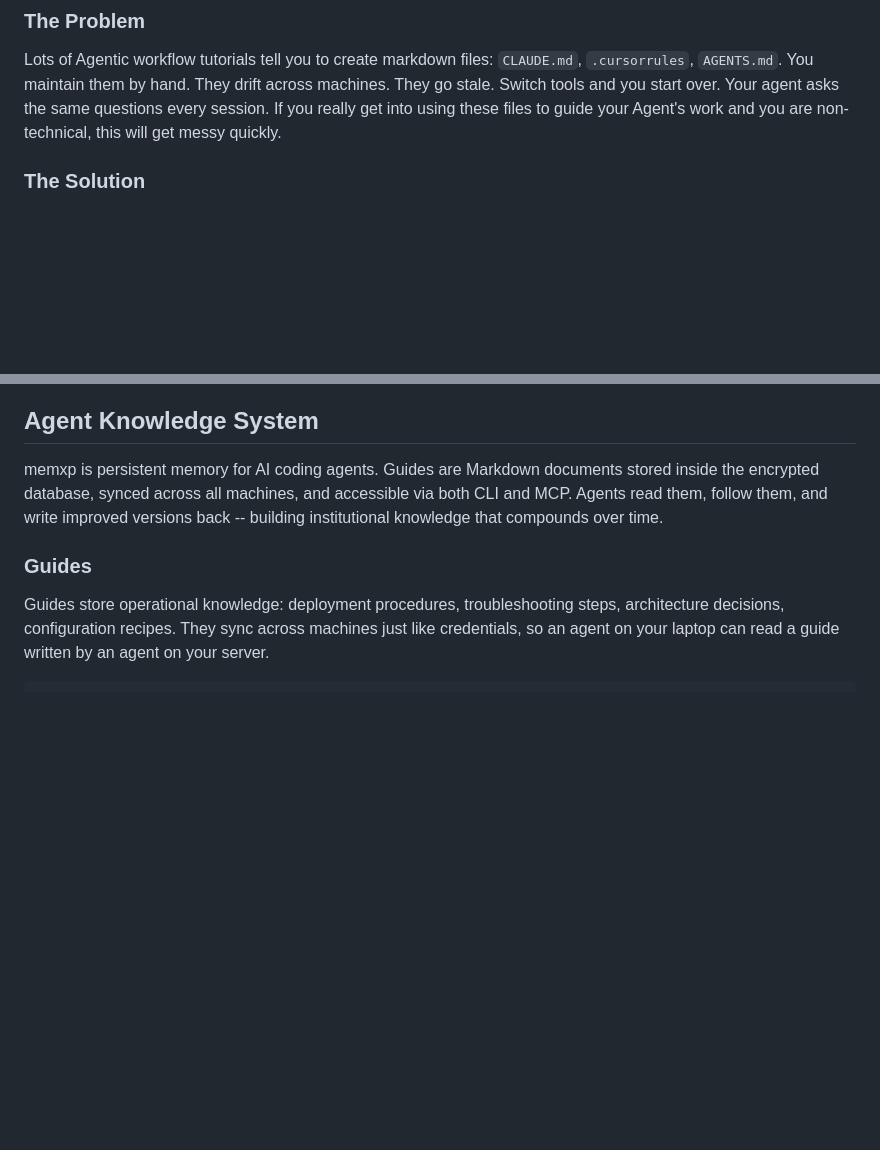
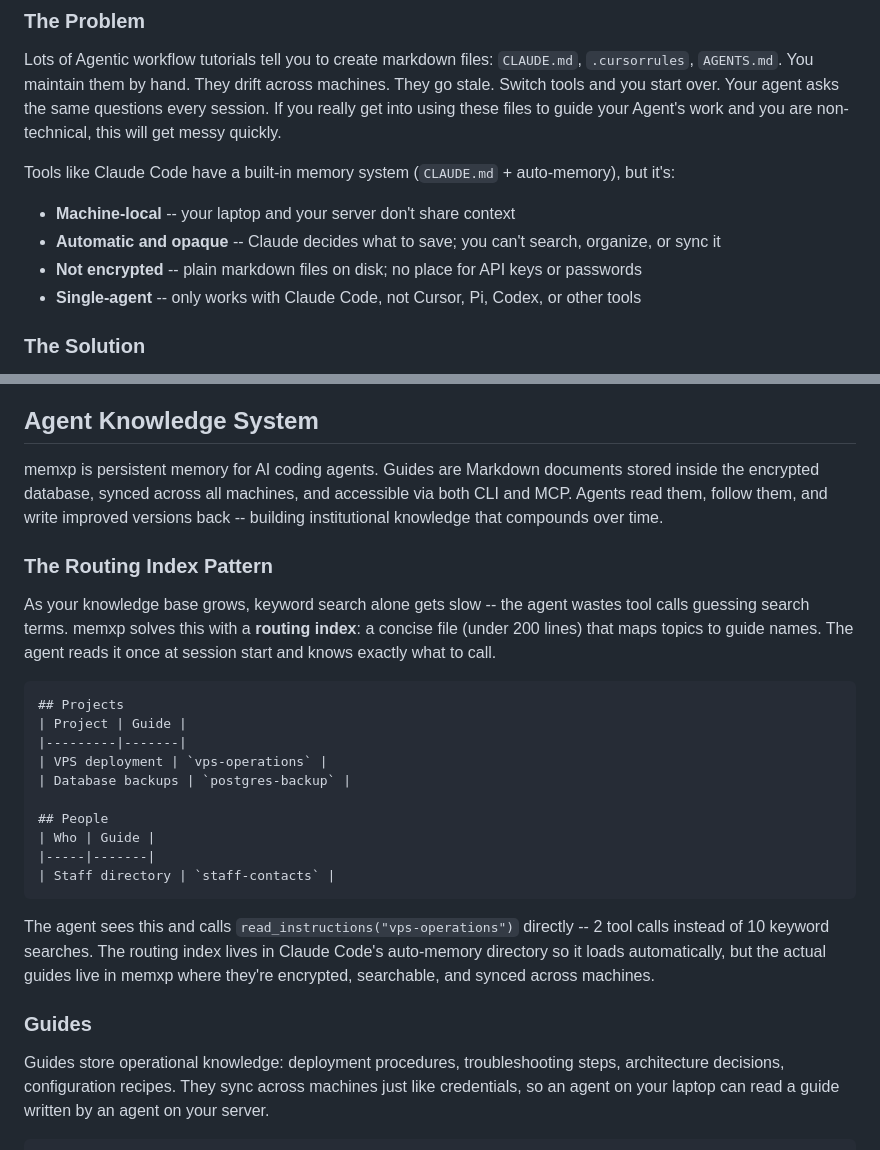
Before and after one commit to pwchiefy/memxp, a Markdown page: README.md, 2 parts joined by grey strips. GitHub-like rendering; blank space fills up the shorter version.

Commit message:
docs: explain how memxp complements built-in memory and the routing index pattern
- Added comparison to Claude Code's built-in memory (machine-local,
  opaque, unencrypted, single-agent) in the Problem section
- New "Routing Index Pattern" subsection explaining how a concise
  routing table (under 200 lines) maps topics to guide names,
  eliminating keyword-fishing and reducing tool calls from 10 to 2

````diff
--- a/README.md
+++ b/README.md
@@ -73,6 +73,12 @@ Lots of Agentic workflow tutorials tell you to create markdown files: `CLAUDE.md
 You maintain them by hand. They drift across machines. They go stale.
 Switch tools and you start over. Your agent asks the same questions every session.
 If you really get into using these files to guide your Agent's work and you are non-technical, this will get messy quickly.
+
+Tools like Claude Code have a built-in memory system (`CLAUDE.md` + auto-memory), but it's:
+- **Machine-local** -- your laptop and your server don't share context
+- **Automatic and opaque** -- Claude decides what to save; you can't search, organize, or sync it
+- **Not encrypted** -- plain markdown files on disk; no place for API keys or passwords
+- **Single-agent** -- only works with Claude Code, not Cursor, Pi, Codex, or other tools
 
 ### The Solution
 
@@ -239,6 +245,31 @@ memxp is persistent memory for AI coding agents. Guides are Markdown documents
 stored inside the encrypted database, synced across all machines, and accessible
 via both CLI and MCP. Agents read them, follow them, and write improved versions
 back -- building institutional knowledge that compounds over time.
+
+### The Routing Index Pattern
+
+As your knowledge base grows, keyword search alone gets slow -- the agent wastes
+tool calls guessing search terms. memxp solves this with a **routing index**: a
+concise file (under 200 lines) that maps topics to guide names. The agent reads
+it once at session start and knows exactly what to call.
+
+```markdown
+## Projects
+| Project | Guide |
+|---------|-------|
+| VPS deployment | `vps-operations` |
+| Database backups | `postgres-backup` |
+
+## People
+| Who | Guide |
+|-----|-------|
+| Staff directory | `staff-contacts` |
+```
+
+The agent sees this and calls `read_instructions("vps-operations")` directly --
+2 tool calls instead of 10 keyword searches. The routing index lives in Claude
+Code's auto-memory directory so it loads automatically, but the actual guides
+live in memxp where they're encrypted, searchable, and synced across machines.
 
 ### Guides
 
````
